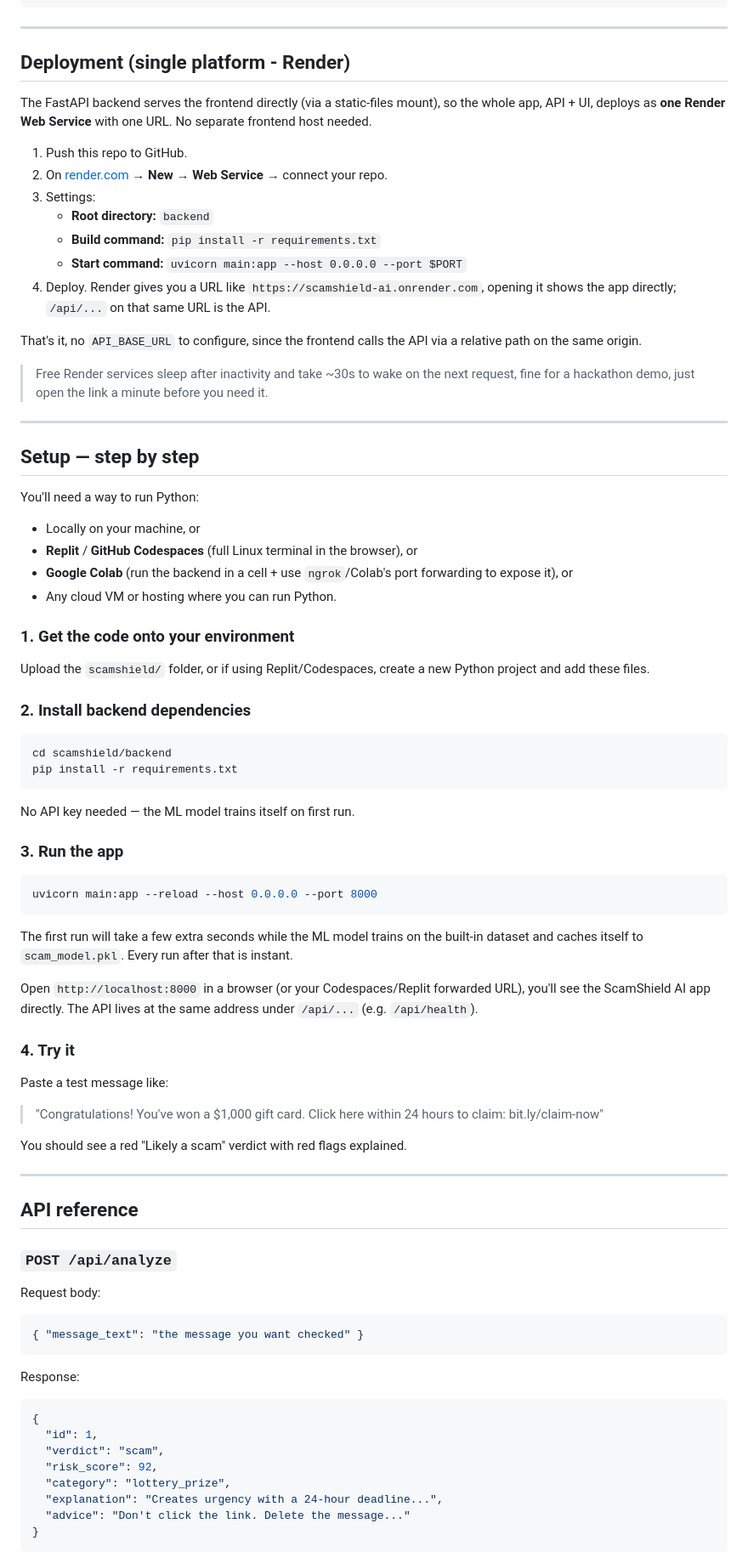
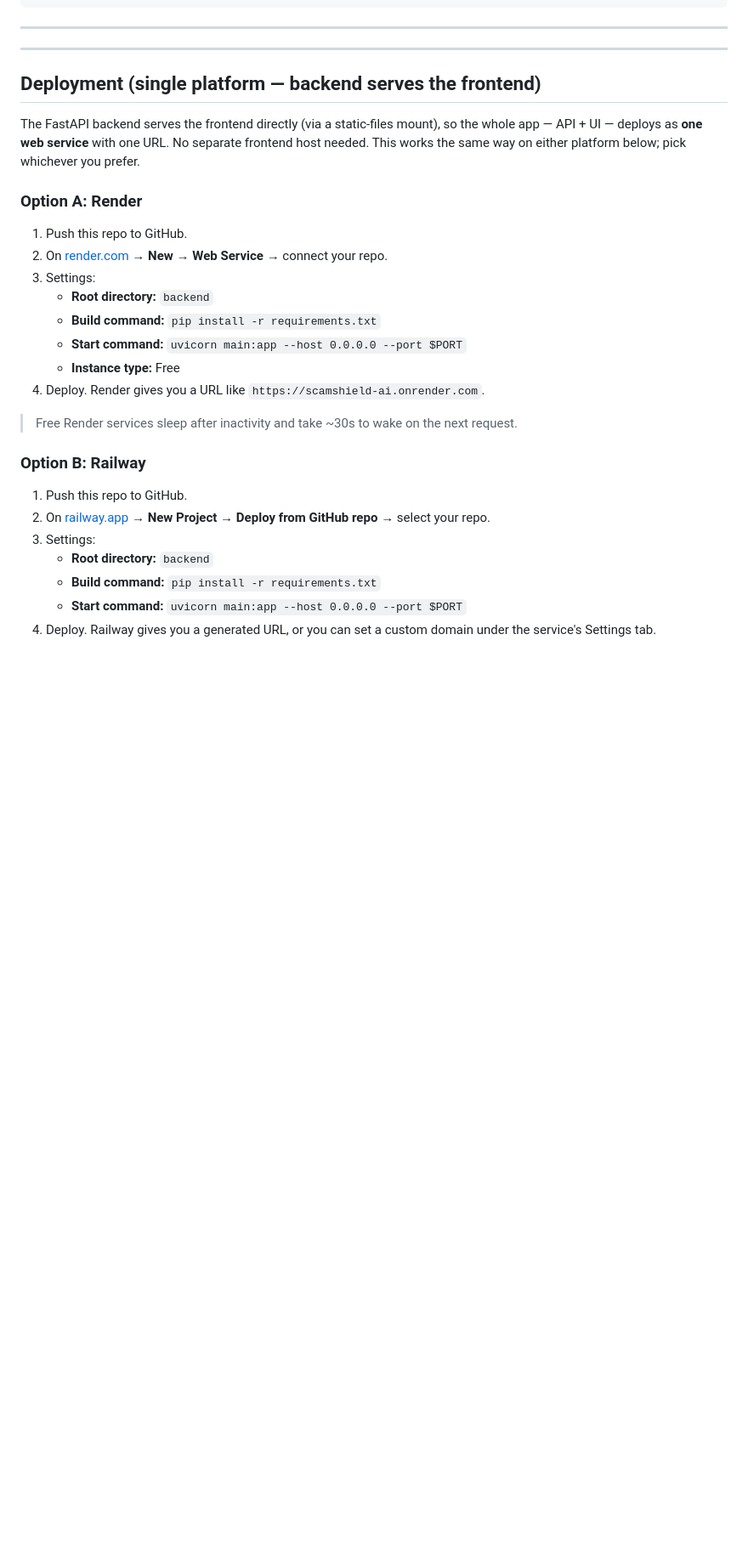
Before and after one commit to aasimalakho/scamshield-ai, a Markdown page: README.md, the part around one of its changes. Shown at 85% size. GitHub-like rendering; blank space fills up the shorter version.

Commit message:
Revise README for deployment clarity and formatting
Updated deployment instructions and fixed formatting issues.

````diff
--- a/README.md
+++ b/README.md
@@ -74,11 +74,16 @@ scamshield/
 
 ---
 
-## Deployment (single platform - Render)
+---
+
+## Deployment (single platform — backend serves the frontend)
 
 The FastAPI backend serves the frontend directly (via a static-files
-mount), so the whole app, API + UI, deploys as **one Render Web
-Service** with one URL. No separate frontend host needed.
+mount), so the whole app — API + UI — deploys as **one web service**
+with one URL. No separate frontend host needed. This works the same
+way on either platform below; pick whichever you prefer.
+
+### Option A: Render
 
 1. Push this repo to GitHub.
 2. On [render.com](https://render.com) → **New → Web Service** → connect your repo.
@@ -86,70 +91,18 @@ Service** with one URL. No separate frontend host needed.
    - **Root directory:** `backend`
    - **Build command:** `pip install -r requirements.txt`
    - **Start command:** `uvicorn main:app --host 0.0.0.0 --port $PORT`
-4. Deploy. Render gives you a URL like `https://scamshield-ai.onrender.com`, opening it shows the app directly; `/api/...` on that same URL is the API.
+   - **Instance type:** Free
+4. Deploy. Render gives you a URL like `https://scamshield-ai.onrender.com`.
 
-That's it, no `API_BASE_URL` to configure, since the frontend calls the API via a relative path on the same origin.
+> Free Render services sleep after inactivity and take ~30s to wake on the next request.
 
-> Free Render services sleep after inactivity and take ~30s to wake on the next request, fine for a hackathon demo, just open the link a minute before you need it.
+### Option B: Railway
 
----
+1. Push this repo to GitHub.
+2. On [railway.app](https://railway.app) → **New Project → Deploy from GitHub repo** → select your repo.
+3. Settings:
+   - **Root directory:** `backend`
+   - **Build command:** `pip install -r requirements.txt`
+   - **Start command:** `uvicorn main:app --host 0.0.0.0 --port $PORT`
+4. Deploy. Railway gives you a generated URL, or you can set a custom domain under the service's Settings tab.
 
-## Setup — step by step
-
-You'll need a way to run Python:
-- Locally on your machine, or
-- **Replit** / **GitHub Codespaces** (full Linux terminal in the browser), or
-- **Google Colab** (run the backend in a cell + use `ngrok`/Colab's port forwarding to expose it), or
-- Any cloud VM or hosting where you can run Python.
-
-### 1. Get the code onto your environment
-Upload the `scamshield/` folder, or if using Replit/Codespaces, create
-a new Python project and add these files.
-
-### 2. Install backend dependencies
-```bash
-cd scamshield/backend
-pip install -r requirements.txt
-```
-No API key needed — the ML model trains itself on first run.
-
-### 3. Run the app
-```bash
-uvicorn main:app --reload --host 0.0.0.0 --port 8000
-```
-The first run will take a few extra seconds while the ML model trains
-on the built-in dataset and caches itself to `scam_model.pkl`. Every
-run after that is instant.
-
-Open `http://localhost:8000` in a browser (or your Codespaces/Replit
-forwarded URL), you'll see the ScamShield AI app directly. The API
-lives at the same address under `/api/...` (e.g. `/api/health`).
-
-### 4. Try it
-Paste a test message like:
-> "Congratulations! You've won a $1,000 gift card. Click here within
-> 24 hours to claim: bit.ly/claim-now"
-
-You should see a red "Likely a scam" verdict with red flags explained.
-
----
-
-## API reference
-
-### `POST /api/analyze`
-Request body:
-```json
-{ "message_text": "the message you want checked" }
-```
-Response:
-```json
-{
-  "id": 1,
-  "verdict": "scam",
-  "risk_score": 92,
-  "category": "lottery_prize",
-  "explanation": "Creates urgency with a 24-hour deadline...",
-  "advice": "Don't click the link. Delete the message..."
-}
-```
-
````
Also changed, not shown: other parts of README.md (+2 -17 lines).
